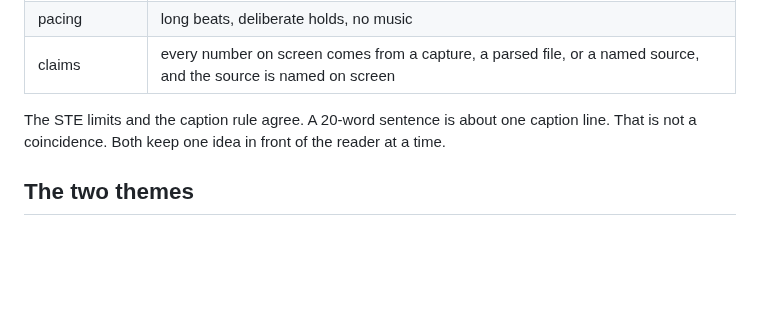
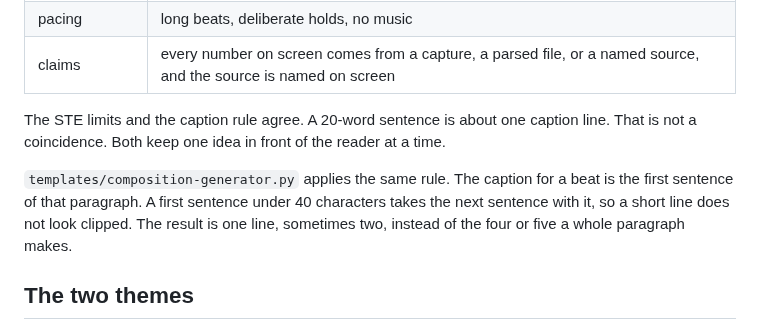
Before and after one commit to azimshaik/syncframe, a Markdown page: STYLE.md, the part around the change. GitHub-like rendering; blank space fills up the shorter version.

```diff
--- a/STYLE.md
+++ b/STYLE.md
@@ -82,6 +82,10 @@ text and to the beats that carry it:
 The STE limits and the caption rule agree. A 20-word sentence is about one caption line. That is not a
 coincidence. Both keep one idea in front of the reader at a time.
 
+`templates/composition-generator.py` applies the same rule. The caption for a beat is the first sentence of
+that paragraph. A first sentence under 40 characters takes the next sentence with it, so a short line does not
+look clipped. The result is one line, sometimes two, instead of the four or five a whole paragraph makes.
+
 ## The two themes
 
 The composition ships two palettes. Both use the same layout, the same grid and the same shapes. Only the
```
Also changed, not shown: README.md (+14 -4 lines), examples/bright-theme.gif (added), examples/bright-theme.png, 1 other file.
